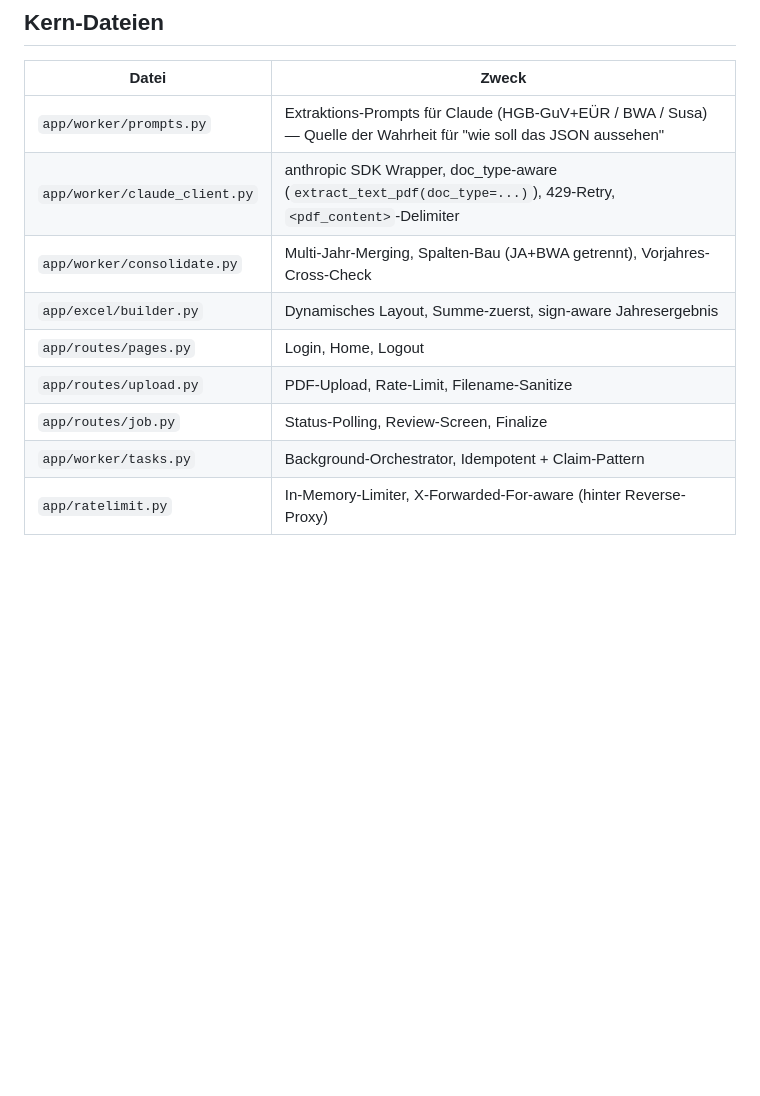
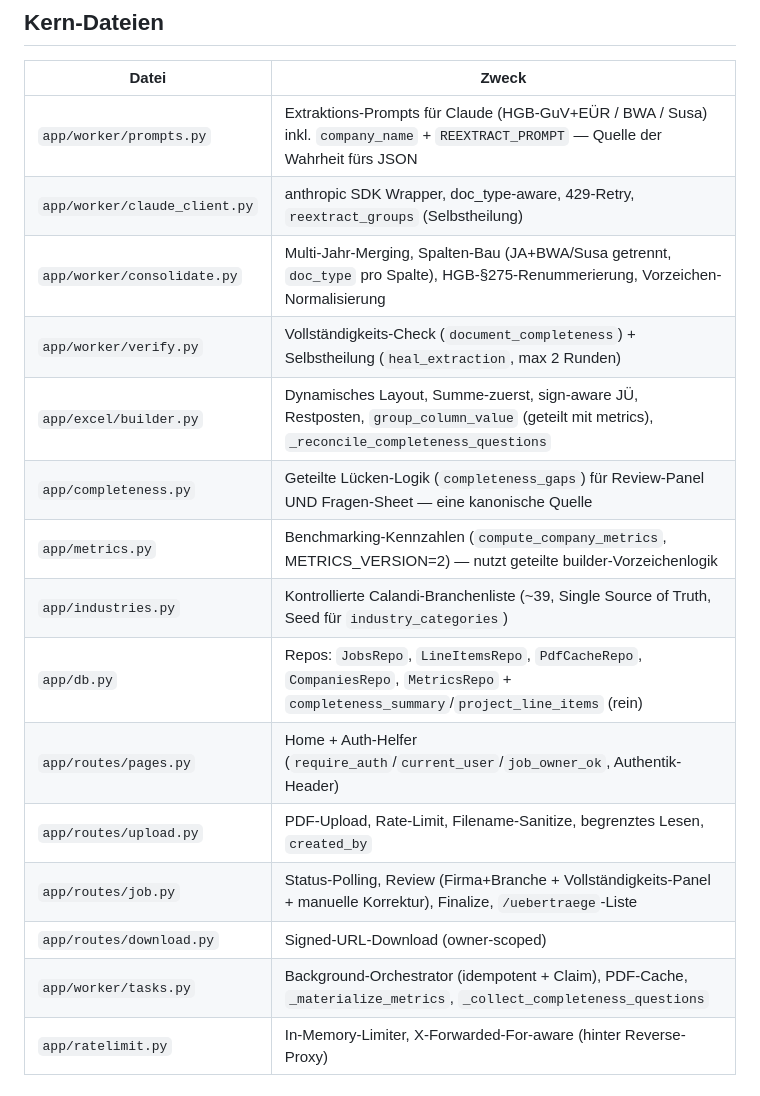
Before and after one commit to PhRoDe/prozess-uebertrag, a Markdown page: CLAUDE.md, the part around the change. GitHub-like rendering; blank space fills up the shorter version.

Commit message:
docs(claude): Kern-Dateien-Tabelle auf aktuellen Stand (verify/completeness/metrics/industries/Repos)

```diff
--- a/CLAUDE.md
+++ b/CLAUDE.md
@@ -171,14 +171,20 @@ per Name-Match (Defense-in-Depth, falls Claude die Section vergisst).
 
 | Datei | Zweck |
 |---|---|
-| `app/worker/prompts.py` | Extraktions-Prompts für Claude (HGB-GuV+EÜR / BWA / Susa) — Quelle der Wahrheit für "wie soll das JSON aussehen" |
-| `app/worker/claude_client.py` | anthropic SDK Wrapper, doc_type-aware (`extract_text_pdf(doc_type=...)`), 429-Retry, `<pdf_content>`-Delimiter |
-| `app/worker/consolidate.py` | Multi-Jahr-Merging, Spalten-Bau (JA+BWA getrennt), Vorjahres-Cross-Check |
-| `app/excel/builder.py` | Dynamisches Layout, Summe-zuerst, sign-aware Jahresergebnis |
-| `app/routes/pages.py` | Login, Home, Logout |
-| `app/routes/upload.py` | PDF-Upload, Rate-Limit, Filename-Sanitize |
-| `app/routes/job.py` | Status-Polling, Review-Screen, Finalize |
-| `app/worker/tasks.py` | Background-Orchestrator, Idempotent + Claim-Pattern |
+| `app/worker/prompts.py` | Extraktions-Prompts für Claude (HGB-GuV+EÜR / BWA / Susa) inkl. `company_name` + `REEXTRACT_PROMPT` — Quelle der Wahrheit fürs JSON |
+| `app/worker/claude_client.py` | anthropic SDK Wrapper, doc_type-aware, 429-Retry, `reextract_groups` (Selbstheilung) |
+| `app/worker/consolidate.py` | Multi-Jahr-Merging, Spalten-Bau (JA+BWA/Susa getrennt, `doc_type` pro Spalte), HGB-§275-Renummerierung, Vorzeichen-Normalisierung |
+| `app/worker/verify.py` | Vollständigkeits-Check (`document_completeness`) + Selbstheilung (`heal_extraction`, max 2 Runden) |
+| `app/excel/builder.py` | Dynamisches Layout, Summe-zuerst, sign-aware JÜ, Restposten, `group_column_value` (geteilt mit metrics), `_reconcile_completeness_questions` |
+| `app/completeness.py` | Geteilte Lücken-Logik (`completeness_gaps`) für Review-Panel UND Fragen-Sheet — eine kanonische Quelle |
+| `app/metrics.py` | Benchmarking-Kennzahlen (`compute_company_metrics`, METRICS_VERSION=2) — nutzt geteilte builder-Vorzeichenlogik |
+| `app/industries.py` | Kontrollierte Calandi-Branchenliste (~39, Single Source of Truth, Seed für `industry_categories`) |
+| `app/db.py` | Repos: `JobsRepo`, `LineItemsRepo`, `PdfCacheRepo`, `CompaniesRepo`, `MetricsRepo` + `completeness_summary`/`project_line_items` (rein) |
+| `app/routes/pages.py` | Home + Auth-Helfer (`require_auth`/`current_user`/`job_owner_ok`, Authentik-Header) |
+| `app/routes/upload.py` | PDF-Upload, Rate-Limit, Filename-Sanitize, begrenztes Lesen, `created_by` |
+| `app/routes/job.py` | Status-Polling, Review (Firma+Branche + Vollständigkeits-Panel + manuelle Korrektur), Finalize, `/uebertraege`-Liste |
+| `app/routes/download.py` | Signed-URL-Download (owner-scoped) |
+| `app/worker/tasks.py` | Background-Orchestrator (idempotent + Claim), PDF-Cache, `_materialize_metrics`, `_collect_completeness_questions` |
 | `app/ratelimit.py` | In-Memory-Limiter, X-Forwarded-For-aware (hinter Reverse-Proxy) |
 
 ## Wichtige Regeln (nicht brechen)
```
